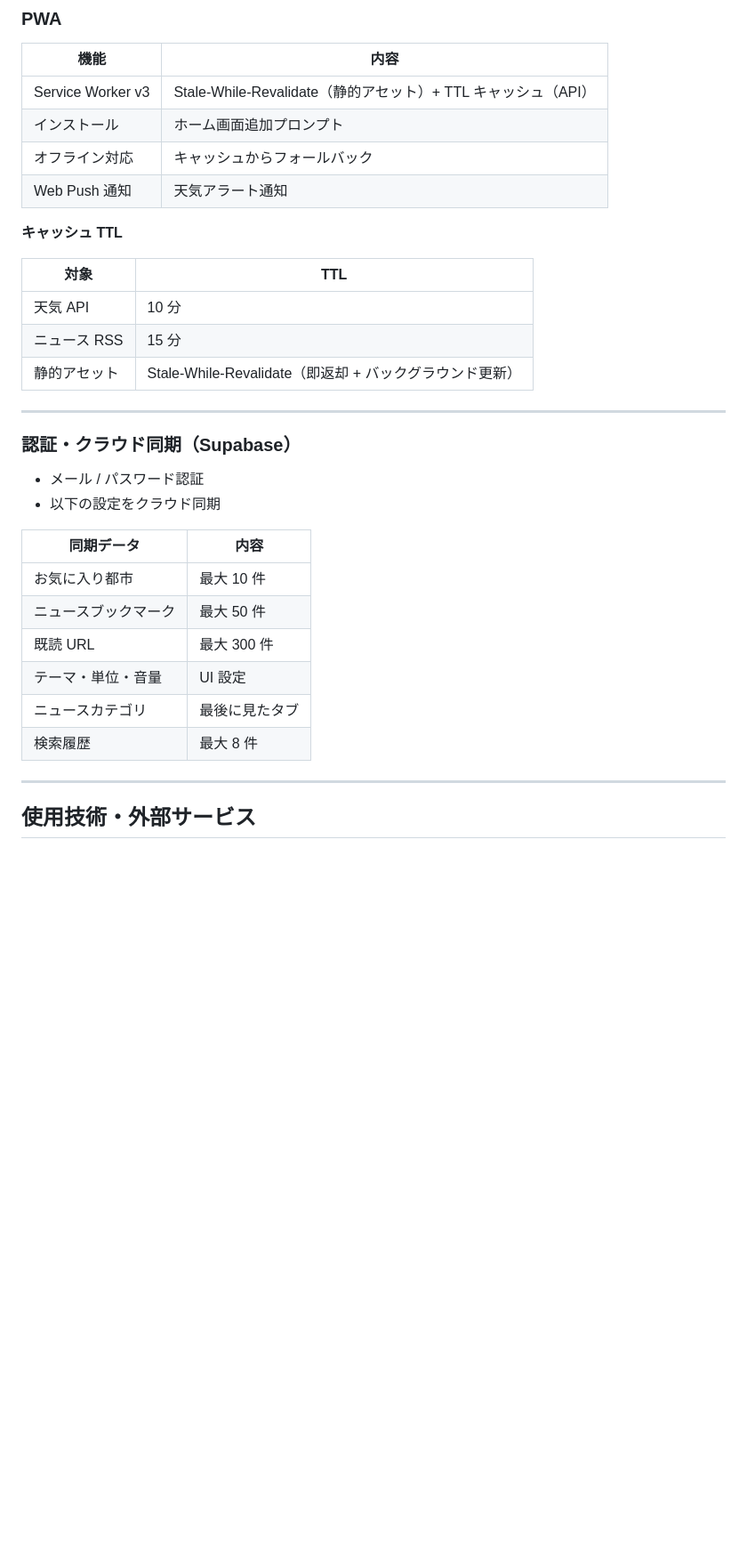
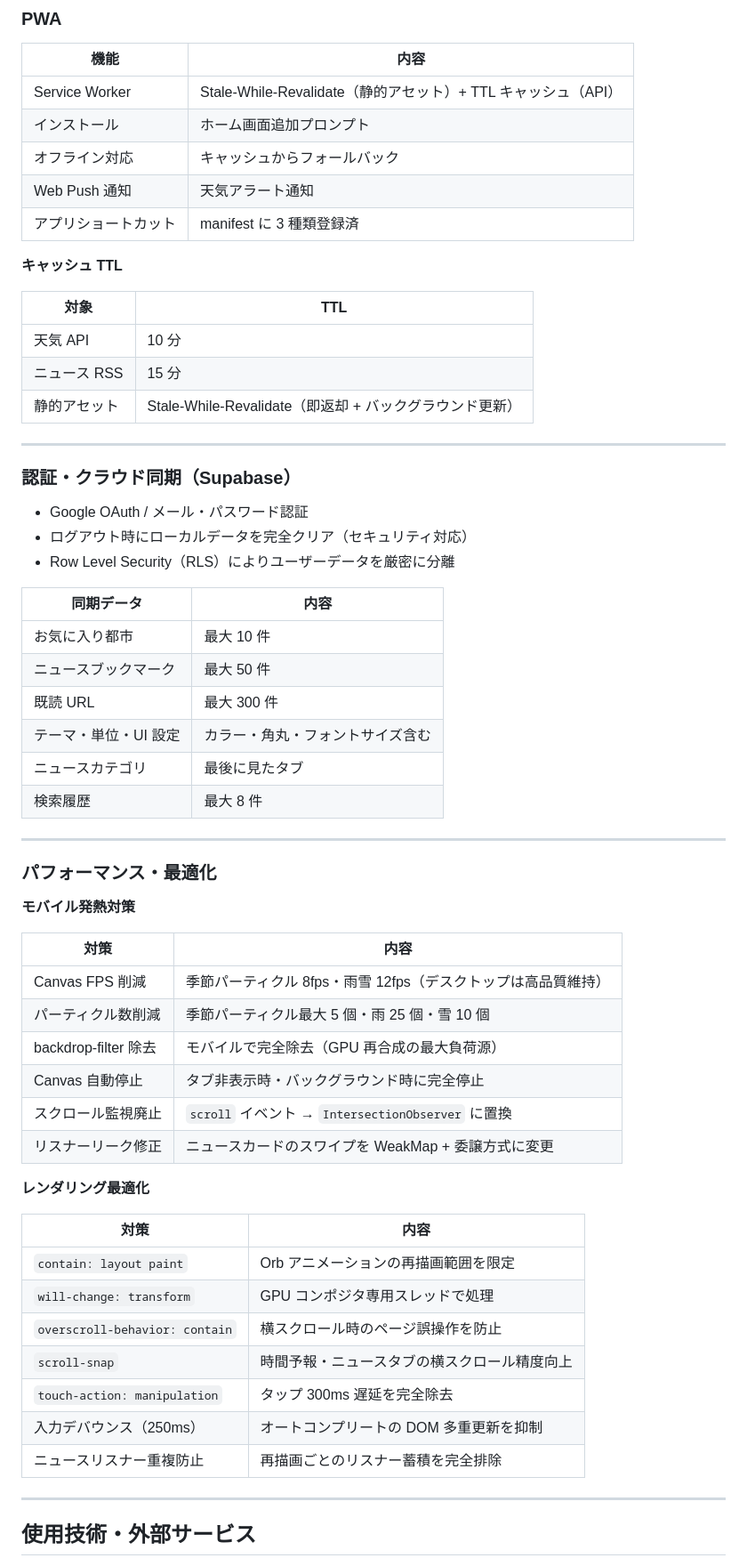
Before and after one commit to Yuuuki84/Weather-2-App, a Markdown page: README.md, the part around one of its changes. Shown at 89% size. Rendered like a GitHub page; blank space fills up the shorter version.

```diff
--- a/README.md
+++ b/README.md
@@ -102,10 +154,11 @@
 
 | 機能 | 内容 |
 |------|------|
-| Service Worker v3 | Stale-While-Revalidate（静的アセット）+ TTL キャッシュ（API） |
+| Service Worker | Stale-While-Revalidate（静的アセット）+ TTL キャッシュ（API） |
 | インストール | ホーム画面追加プロンプト |
 | オフライン対応 | キャッシュからフォールバック |
 | Web Push 通知 | 天気アラート通知 |
+| アプリショートカット | manifest に 3 種類登録済 |
 
 **キャッシュ TTL**
 
@@ -119,17 +172,45 @@
 
 ### 認証・クラウド同期（Supabase）
 
-- メール / パスワード認証
-- 以下の設定をクラウド同期
+- Google OAuth / メール・パスワード認証
+- ログアウト時にローカルデータを完全クリア（セキュリティ対応）
+- Row Level Security（RLS）によりユーザーデータを厳密に分離
 
 | 同期データ | 内容 |
 |-----------|------|
 | お気に入り都市 | 最大 10 件 |
 | ニュースブックマーク | 最大 50 件 |
 | 既読 URL | 最大 300 件 |
-| テーマ・単位・音量 | UI 設定 |
+| テーマ・単位・UI 設定 | カラー・角丸・フォントサイズ含む |
 | ニュースカテゴリ | 最後に見たタブ |
 | 検索履歴 | 最大 8 件 |
+
+---
+
+### パフォーマンス・最適化
+
+**モバイル発熱対策**
+
+| 対策 | 内容 |
+|------|------|
+| Canvas FPS 削減 | 季節パーティクル 8fps・雨雪 12fps（デスクトップは高品質維持） |
+| パーティクル数削減 | 季節パーティクル最大 5 個・雨 25 個・雪 10 個 |
+| backdrop-filter 除去 | モバイルで完全除去（GPU 再合成の最大負荷源） |
+| Canvas 自動停止 | タブ非表示時・バックグラウンド時に完全停止 |
+| スクロール監視廃止 | `scroll` イベント → `IntersectionObserver` に置換 |
+| リスナーリーク修正 | ニュースカードのスワイプを WeakMap + 委譲方式に変更 |
+
+**レンダリング最適化**
+
+| 対策 | 内容 |
+|------|------|
+| `contain: layout paint` | Orb アニメーションの再描画範囲を限定 |
+| `will-change: transform` | GPU コンポジタ専用スレッドで処理 |
+| `overscroll-behavior: contain` | 横スクロール時のページ誤操作を防止 |
+| `scroll-snap` | 時間予報・ニュースタブの横スクロール精度向上 |
+| `touch-action: manipulation` | タップ 300ms 遅延を完全除去 |
+| 入力デバウンス（250ms） | オートコンプリートの DOM 多重更新を抑制 |
+| ニュースリスナー重複防止 | 再描画ごとのリスナー蓄積を完全排除 |
 
 ---
 
```
Also changed, not shown: other parts of README.md (+79 -15 lines).
